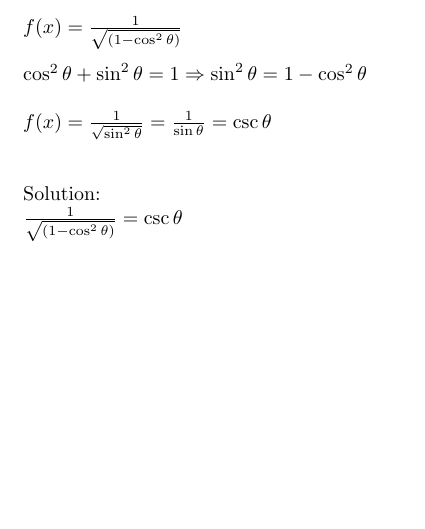
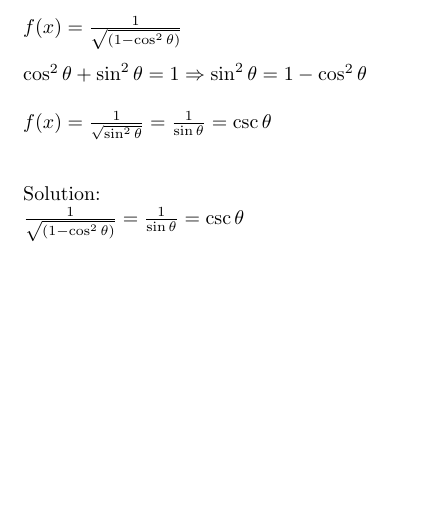
Before and after one commit to aelfimow/trigonometry-cpp, a LaTeX problem sheet (Exercise-58-2/solution/solution.tex): part of the page, cut so that both start at the same text. Compiled offline with pdfLaTeX.

Commit message:
Exercise 58.2: updated solution

```diff
--- a/Exercise-58-2/solution/solution.tex
+++ b/Exercise-58-2/solution/solution.tex
@@ -15,6 +15,6 @@ $f(x) = \frac{1}{\sqrt{\sin^{2}{\theta}}} = \frac{1}{\sin{\theta}} = \csc{\theta
 \\
 \\
 Solution:\\
-$\frac{1}{\sqrt{(1 - \cos^{2}{\theta})}} = \csc{\theta}$\\
+$\frac{1}{\sqrt{(1 - \cos^{2}{\theta})}} = \frac{1}{\sin{\theta}} = \csc{\theta}$\\
 
 \end{document}
```
